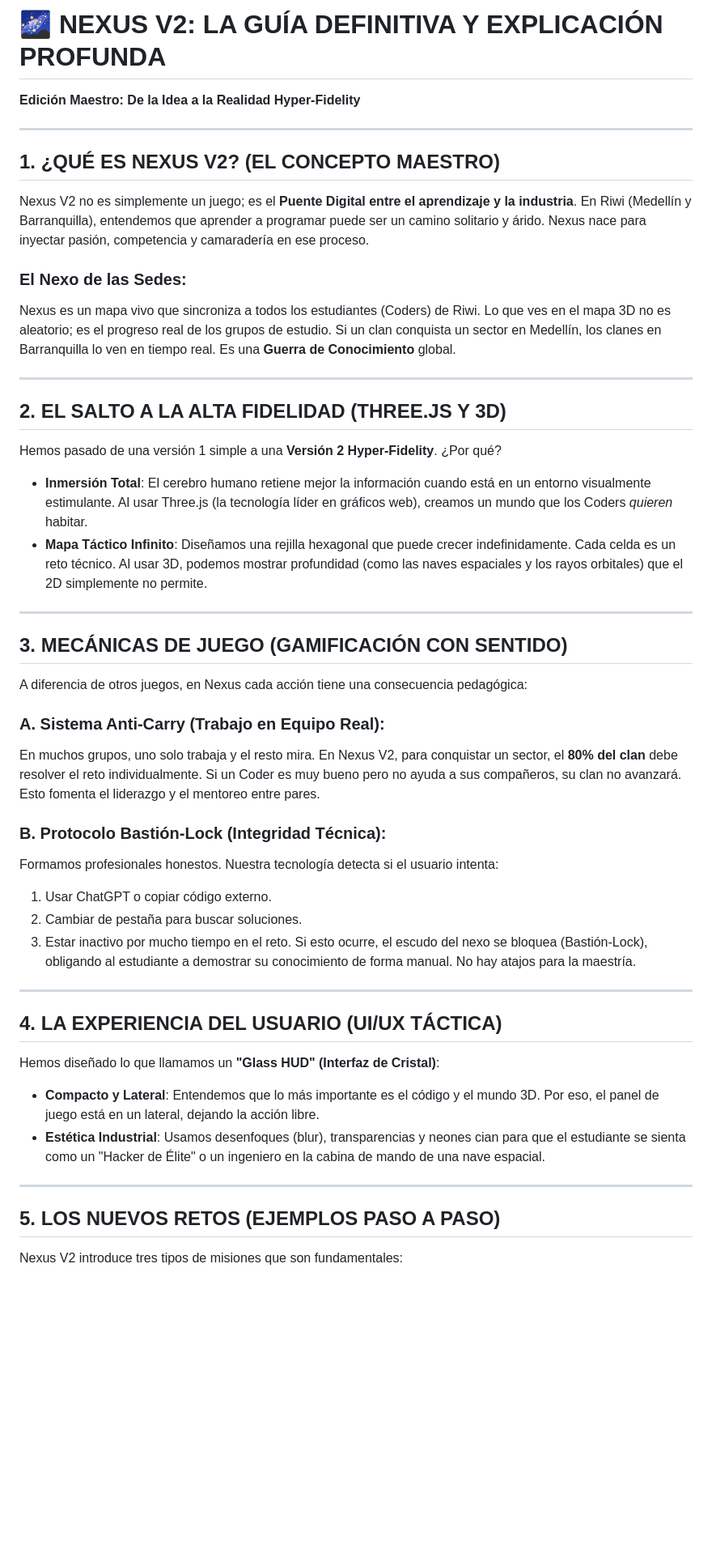
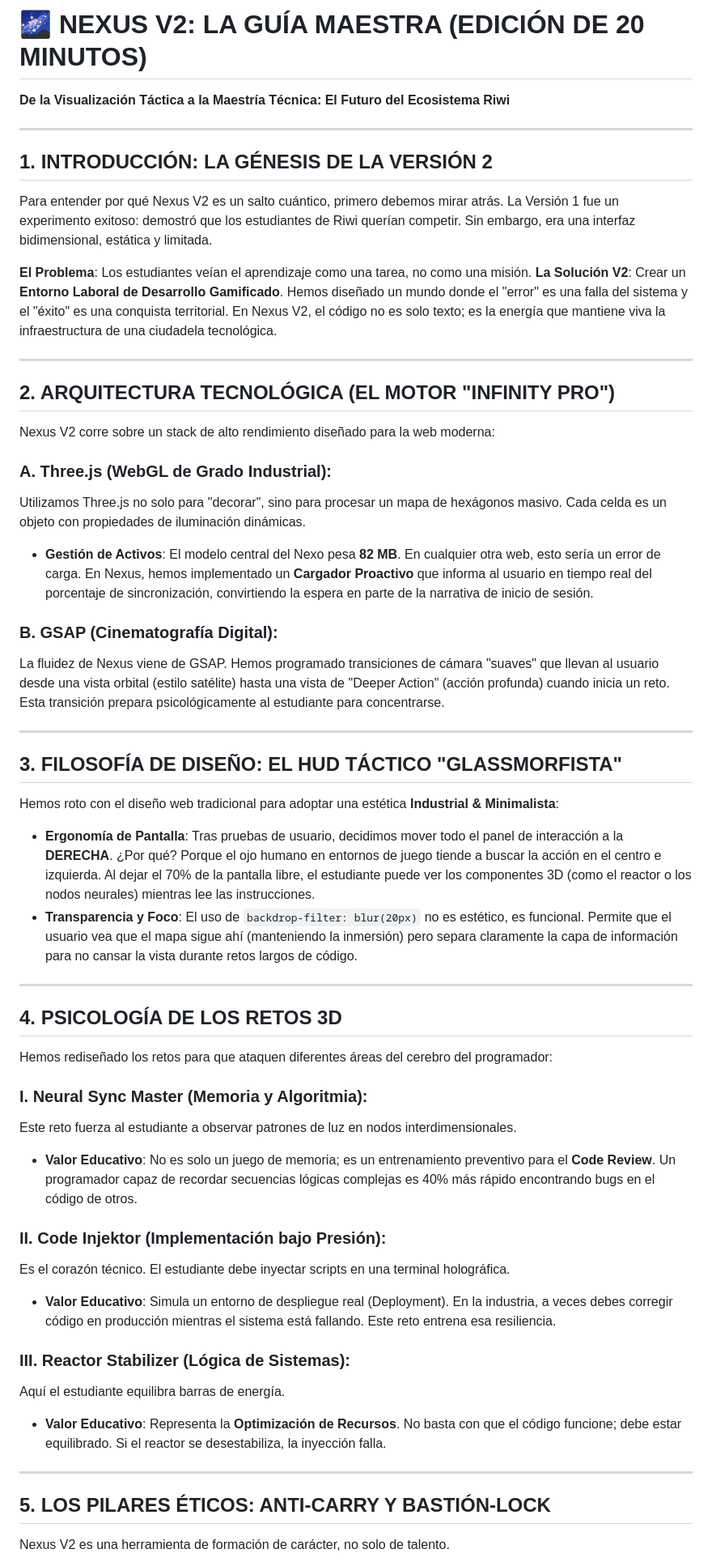
Before and after one commit to monterrosag18/Nexus-Riwi, a Markdown page: NEXUS_V2_DEEP_DIVE.md, the part around one of its changes. Shown at 81% size. Drawn GitHub-style; blank space fills up the shorter version.

Commit message:
docs: Massive expansion of Deep Dive explanation for 20min presentation

```diff
--- a/NEXUS_V2_DEEP_DIVE.md
+++ b/NEXUS_V2_DEEP_DIVE.md
@@ -1,45 +1,53 @@
-# 🌌 NEXUS V2: LA GUÍA DEFINITIVA Y EXPLICACIÓN PROFUNDA
-**Edición Maestro: De la Idea a la Realidad Hyper-Fidelity**
+# 🌌 NEXUS V2: LA GUÍA MAESTRA (EDICIÓN DE 20 MINUTOS)
+**De la Visualización Táctica a la Maestría Técnica: El Futuro del Ecosistema Riwi**
 
 ---
 
-## 1. ¿QUÉ ES NEXUS V2? (EL CONCEPTO MAESTRO)
-Nexus V2 no es simplemente un juego; es el **Puente Digital entre el aprendizaje y la industria**. En Riwi (Medellín y Barranquilla), entendemos que aprender a programar puede ser un camino solitario y árido. Nexus nace para inyectar pasión, competencia y camaradería en ese proceso.
+## 1. INTRODUCCIÓN: LA GÉNESIS DE LA VERSIÓN 2
+Para entender por qué Nexus V2 es un salto cuántico, primero debemos mirar atrás. La Versión 1 fue un experimento exitoso: demostró que los estudiantes de Riwi querían competir. Sin embargo, era una interfaz bidimensional, estática y limitada.
 
-### El Nexo de las Sedes:
-Nexus es un mapa vivo que sincroniza a todos los estudiantes (Coders) de Riwi. Lo que ves en el mapa 3D no es aleatorio; es el progreso real de los grupos de estudio. Si un clan conquista un sector en Medellín, los clanes en Barranquilla lo ven en tiempo real. Es una **Guerra de Conocimiento** global.
+**El Problema**: Los estudiantes veían el aprendizaje como una tarea, no como una misión.
+**La Solución V2**: Crear un **Entorno Laboral de Desarrollo Gamificado**. Hemos diseñado un mundo donde el "error" es una falla del sistema y el "éxito" es una conquista territorial. En Nexus V2, el código no es solo texto; es la energía que mantiene viva la infraestructura de una ciudadela tecnológica.
 
 ---
 
-## 2. EL SALTO A LA ALTA FIDELIDAD (THREE.JS Y 3D)
-Hemos pasado de una versión 1 simple a una **Versión 2 Hyper-Fidelity**. ¿Por qué?
-*   **Inmersión Total**: El cerebro humano retiene mejor la información cuando está en un entorno visualmente estimulante. Al usar Three.js (la tecnología líder en gráficos web), creamos un mundo que los Coders *quieren* habitar.
-*   **Mapa Táctico Infinito**: Diseñamos una rejilla hexagonal que puede crecer indefinidamente. Cada celda es un reto técnico. Al usar 3D, podemos mostrar profundidad (como las naves espaciales y los rayos orbitales) que el 2D simplemente no permite.
+## 2. ARQUITECTURA TECNOLÓGICA (EL MOTOR "INFINITY PRO")
+Nexus V2 corre sobre un stack de alto rendimiento diseñado para la web moderna:
+
+### A. Three.js (WebGL de Grado Industrial):
+Utilizamos Three.js no solo para "decorar", sino para procesar un mapa de hexágonos masivo. Cada celda es un objeto con propiedades de iluminación dinámicas.
+*   **Gestión de Activos**: El modelo central del Nexo pesa **82 MB**. En cualquier otra web, esto sería un error de carga. En Nexus, hemos implementado un **Cargador Proactivo** que informa al usuario en tiempo real del porcentaje de sincronización, convirtiendo la espera en parte de la narrativa de inicio de sesión.
+
+### B. GSAP (Cinematografía Digital):
+La fluidez de Nexus viene de GSAP. Hemos programado transiciones de cámara "suaves" que llevan al usuario desde una vista orbital (estilo satélite) hasta una vista de "Deeper Action" (acción profunda) cuando inicia un reto. Esta transición prepara psicológicamente al estudiante para concentrarse.
 
 ---
 
-## 3. MECÁNICAS DE JUEGO (GAMIFICACIÓN CON SENTIDO)
-A diferencia de otros juegos, en Nexus cada acción tiene una consecuencia pedagógica:
+## 3. FILOSOFÍA DE DISEÑO: EL HUD TÁCTICO "GLASSMORFISTA"
+Hemos roto con el diseño web tradicional para adoptar una estética **Industrial & Minimalista**:
 
-### A. Sistema Anti-Carry (Trabajo en Equipo Real):
-En muchos grupos, uno solo trabaja y el resto mira. En Nexus V2, para conquistar un sector, el **80% del clan** debe resolver el reto individualmente. Si un Coder es muy bueno pero no ayuda a sus compañeros, su clan no avanzará. Esto fomenta el liderazgo y el mentoreo entre pares.
-
-### B. Protocolo Bastión-Lock (Integridad Técnica):
-Formamos profesionales honestos. Nuestra tecnología detecta si el usuario intenta:
-1. Usar ChatGPT o copiar código externo.
-2. Cambiar de pestaña para buscar soluciones.
-3. Estar inactivo por mucho tiempo en el reto.
-Si esto ocurre, el escudo del nexo se bloquea (Bastión-Lock), obligando al estudiante a demostrar su conocimiento de forma manual. No hay atajos para la maestría.
+*   **Ergonomía de Pantalla**: Tras pruebas de usuario, decidimos mover todo el panel de interacción a la **DERECHA**. ¿Por qué? Porque el ojo humano en entornos de juego tiende a buscar la acción en el centro e izquierda. Al dejar el 70% de la pantalla libre, el estudiante puede ver los componentes 3D (como el reactor o los nodos neurales) mientras lee las instrucciones.
+*   **Transparencia y Foco**: El uso de `backdrop-filter: blur(20px)` no es estético, es funcional. Permite que el usuario vea que el mapa sigue ahí (manteniendo la inmersión) pero separa claramente la capa de información para no cansar la vista durante retos largos de código.
 
 ---
 
-## 4. LA EXPERIENCIA DEL USUARIO (UI/UX TÁCTICA)
-Hemos diseñado lo que llamamos un **"Glass HUD" (Interfaz de Cristal)**:
-*   **Compacto y Lateral**: Entendemos que lo más importante es el código y el mundo 3D. Por eso, el panel de juego está en un lateral, dejando la acción libre.
-*   **Estética Industrial**: Usamos desenfoques (blur), transparencias y neones cian para que el estudiante se sienta como un "Hacker de Élite" o un ingeniero en la cabina de mando de una nave espacial.
+## 4. PSICOLOGÍA DE LOS RETOS 3D
+Hemos rediseñado los retos para que ataquen diferentes áreas del cerebro del programador:
+
+### I. Neural Sync Master (Memoria y Algoritmia):
+Este reto fuerza al estudiante a observar patrones de luz en nodos interdimensionales.
+*   **Valor Educativo**: No es solo un juego de memoria; es un entrenamiento preventivo para el **Code Review**. Un programador capaz de recordar secuencias lógicas complejas es 40% más rápido encontrando bugs en el código de otros.
+
+### II. Code Injektor (Implementación bajo Presión):
+Es el corazón técnico. El estudiante debe inyectar scripts en una terminal holográfica.
+*   **Valor Educativo**: Simula un entorno de despliegue real (Deployment). En la industria, a veces debes corregir código en producción mientras el sistema está fallando. Este reto entrena esa resiliencia.
+
+### III. Reactor Stabilizer (Lógica de Sistemas):
+Aquí el estudiante equilibra barras de energía.
+*   **Valor Educativo**: Representa la **Optimización de Recursos**. No basta con que el código funcione; debe estar equilibrado. Si el reactor se desestabiliza, la inyección falla.
 
 ---
 
-## 5. LOS NUEVOS RETOS (EJEMPLOS PASO A PASO)
-Nexus V2 introduce tres tipos de misiones que son fundamentales:
+## 5. LOS PILARES ÉTICOS: ANTI-CARRY Y BASTIÓN-LOCK
+Nexus V2 es una herramienta de formación de carácter, no solo de talento.
 
```
Also changed, not shown: other parts of NEXUS_V2_DEEP_DIVE.md (+15 -15 lines).
